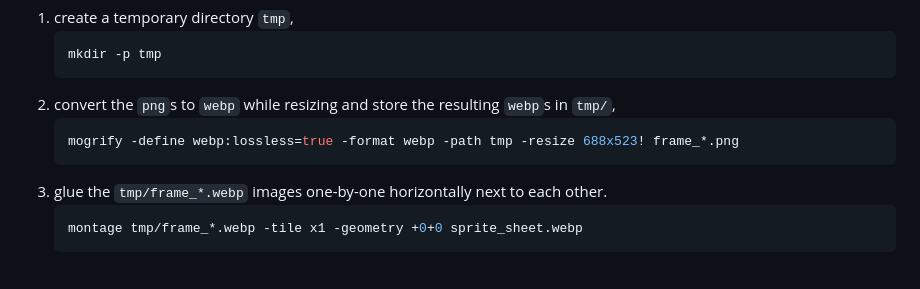
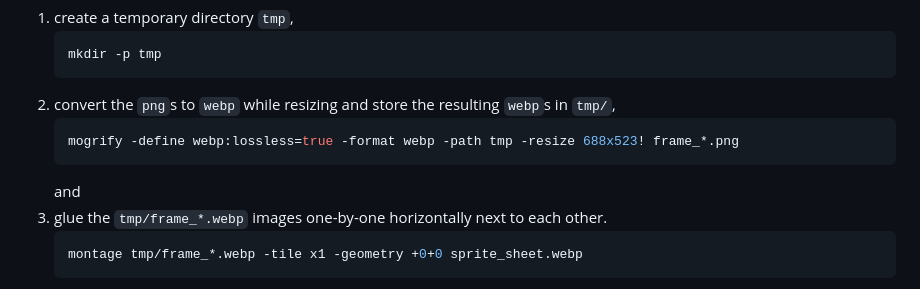
Before and after one commit to lousydropout/puppy, a Markdown page: README.md, the part around the change. Drawn GitHub-style.

````diff
--- a/README.md
+++ b/README.md
@@ -80,6 +80,7 @@ Then, we take the following steps:
    ```bash
    mogrify -define webp:lossless=true -format webp -path tmp -resize 688x523! frame_*.png
    ```
+   and
 3. glue the `tmp/frame_*.webp` images one-by-one horizontally next to each other.
    ```bash
    montage tmp/frame_*.webp -tile x1 -geometry +0+0 sprite_sheet.webp
````
